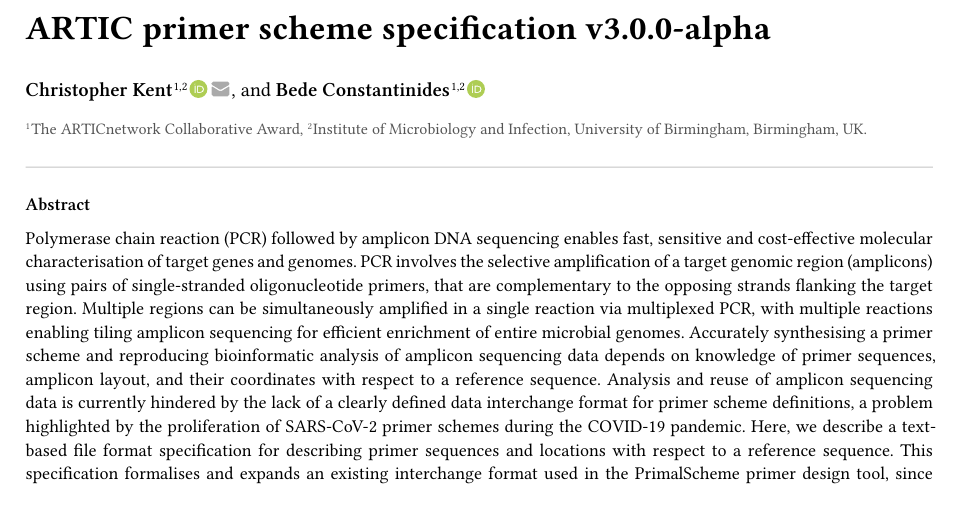
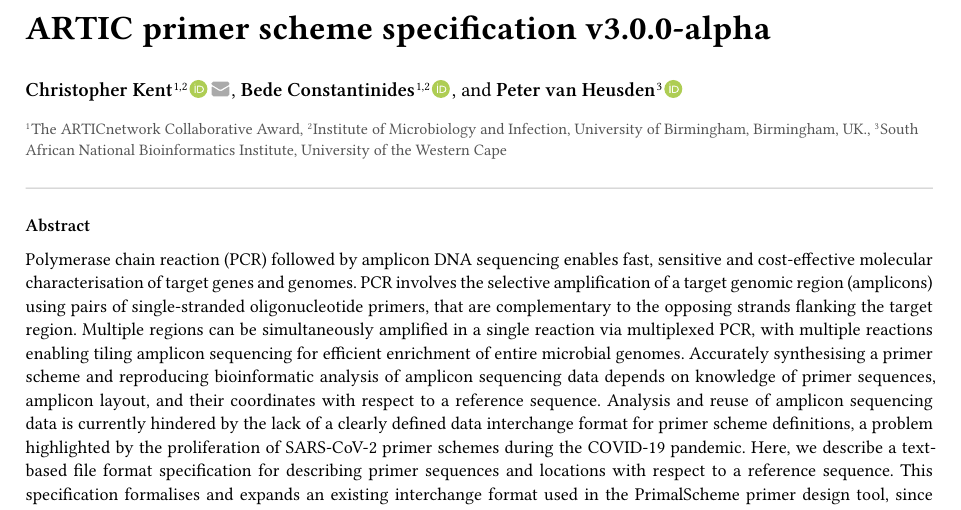
Before and after one commit to artic-network/primerscheme-specs, a Typst document (pdf/primerscheme.typ): part of page 1 of 7, cut so that both start at the same text. The pictures show the PDF file pdf/primerscheme.pdf that the author committed with the source.

Commit message:
Added Peter to authors

```diff
--- a/pdf/primerscheme.typ
+++ b/pdf/primerscheme.typ
@@ -33,6 +33,13 @@
       affiliations: (
         "The ARTICnetwork Collaborative Award",
         "Institute of Microbiology and Infection, University of Birmingham, Birmingham, UK.",
+      ),
+    ),
+    (
+      name: "Peter van Heusden",
+      orcid: "0000-0001-6553-5274",
+      affiliations: (
+        "South African National Bioinformatics Institute, University of the Western Cape"
       ),
     ),
   ),
```
Also changed, not shown: pdf/primerscheme.pdf.
